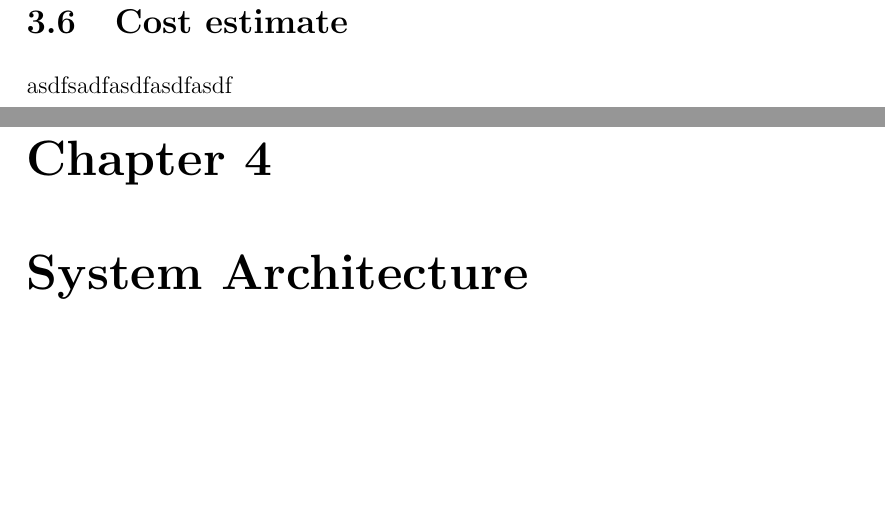
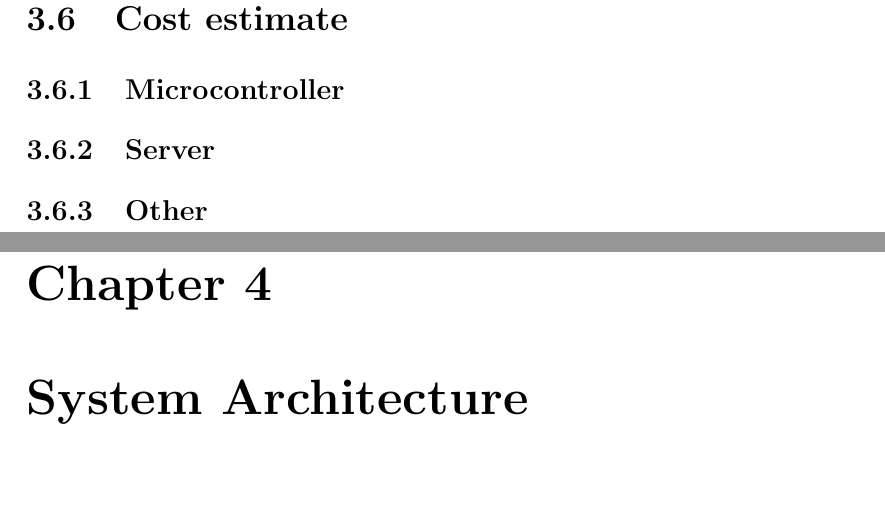
Before and after one commit to Zachaccino/Thesis-Paper, a LaTeX thesis (thesis.tex, which reads chapters/chapter3.tex): two parts of pages 29 and 30 of 34, joined at a grey line, cut so that both start at the same text, the shorter picture padded with empty space. Compiled offline with pdfLaTeX.

Commit message:
Typo Fixes

```diff
--- a/chapters/chapter3.tex
+++ b/chapters/chapter3.tex
@@ -377,6 +377,10 @@ The table \ref{tab:softwareList} outlines the software that had been used in the
 
 \section{Cost estimate}
 
-asdfsadfasdfasdfasdf
+\subsection{Microcontroller}
+
+\subsection{Server}
+
+\subsection{Other}
 
 \end{document}
```
Also changed, not shown: thesis.pdf.
